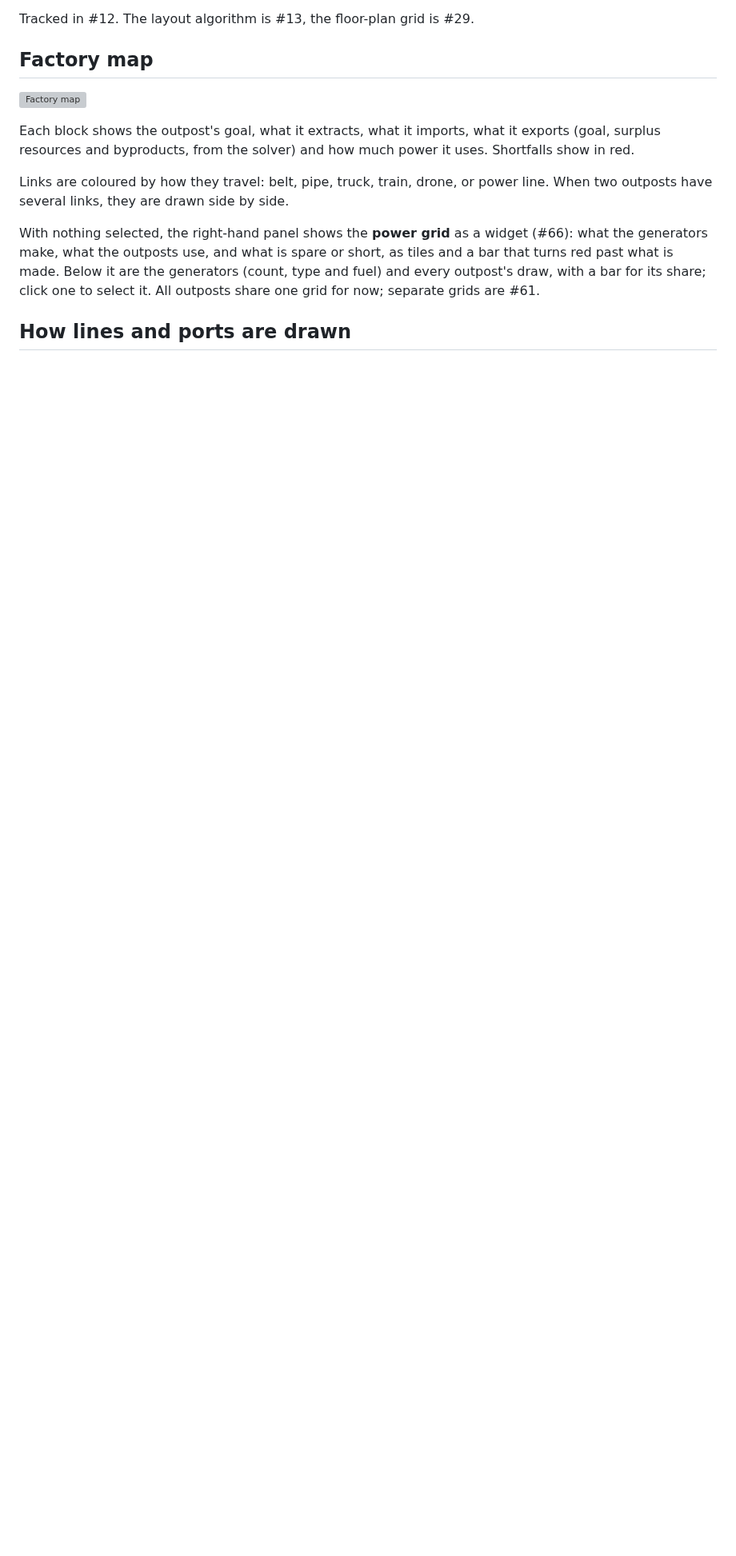
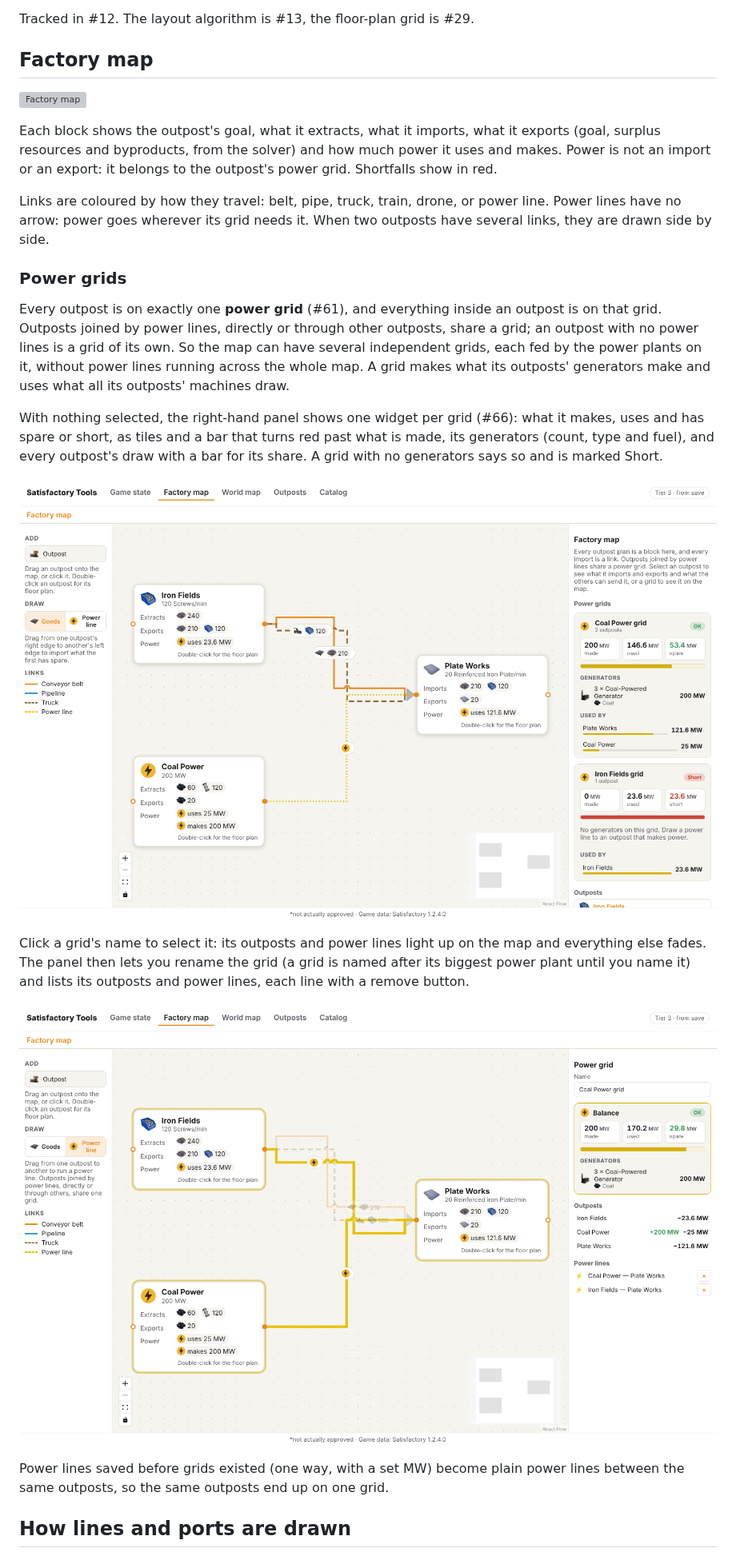
Before and after one commit to Oodapow/satisfactory-tools, a Markdown page: docs/node-editor.md, the part around one of its changes. Shown at 80% size. Rendered like a GitHub page; pictures changed too: docs/node-editor/9-power-grids.png (added), docs/node-editor/9b-grid-selected.png (added); blank space fills up the shorter version; grey boxes are pictures that could not be loaded.

```diff
--- a/docs/node-editor.md
+++ b/docs/node-editor.md
@@ -13,11 +13,23 @@ Tracked in #12. The layout algorithm is #13, the floor-plan grid is #29.
 
 ![Factory map](node-editor/1-factory-map.png)
 
-Each block shows the outpost's goal, what it extracts, what it imports, what it exports (goal, surplus resources and byproducts, from the solver) and how much power it uses. Shortfalls show in red.
+Each block shows the outpost's goal, what it extracts, what it imports, what it exports (goal, surplus resources and byproducts, from the solver) and how much power it uses and makes. Power is not an import or an export: it belongs to the outpost's power grid. Shortfalls show in red.
 
-Links are coloured by how they travel: belt, pipe, truck, train, drone, or power line. When two outposts have several links, they are drawn side by side.
+Links are coloured by how they travel: belt, pipe, truck, train, drone, or power line. Power lines have no arrow: power goes wherever its grid needs it. When two outposts have several links, they are drawn side by side.
 
-With nothing selected, the right-hand panel shows the **power grid** as a widget (#66): what the generators make, what the outposts use, and what is spare or short, as tiles and a bar that turns red past what is made. Below it are the generators (count, type and fuel) and every outpost's draw, with a bar for its share; click one to select it. All outposts share one grid for now; separate grids are #61.
+### Power grids
+
+Every outpost is on exactly one **power grid** (#61), and everything inside an outpost is on that grid. Outposts joined by power lines, directly or through other outposts, share a grid; an outpost with no power lines is a grid of its own. So the map can have several independent grids, each fed by the power plants on it, without power lines running across the whole map. A grid makes what its outposts' generators make and uses what all its outposts' machines draw.
+
+With nothing selected, the right-hand panel shows one widget per grid (#66): what it makes, uses and has spare or short, as tiles and a bar that turns red past what is made, its generators (count, type and fuel), and every outpost's draw with a bar for its share. A grid with no generators says so and is marked Short.
+
+![Two grids: the coal grid powers Plate Works, Iron Fields is on its own and short](node-editor/9-power-grids.png)
+
+Click a grid's name to select it: its outposts and power lines light up on the map and everything else fades. The panel then lets you rename the grid (a grid is named after its biggest power plant until you name it) and lists its outposts and power lines, each line with a remove button.
+
+![A selected grid](node-editor/9b-grid-selected.png)
+
+Power lines saved before grids existed (one way, with a set MW) become plain power lines between the same outposts, so the same outposts end up on one grid.
 
 ## How lines and ports are drawn
 
```
Also changed, not shown: other parts of docs/node-editor.md (+12 -9 lines), docs/user-journey.md (+1 -1 lines), docs/node-editor/9c-outpost-power.png (added), 4 other files.
